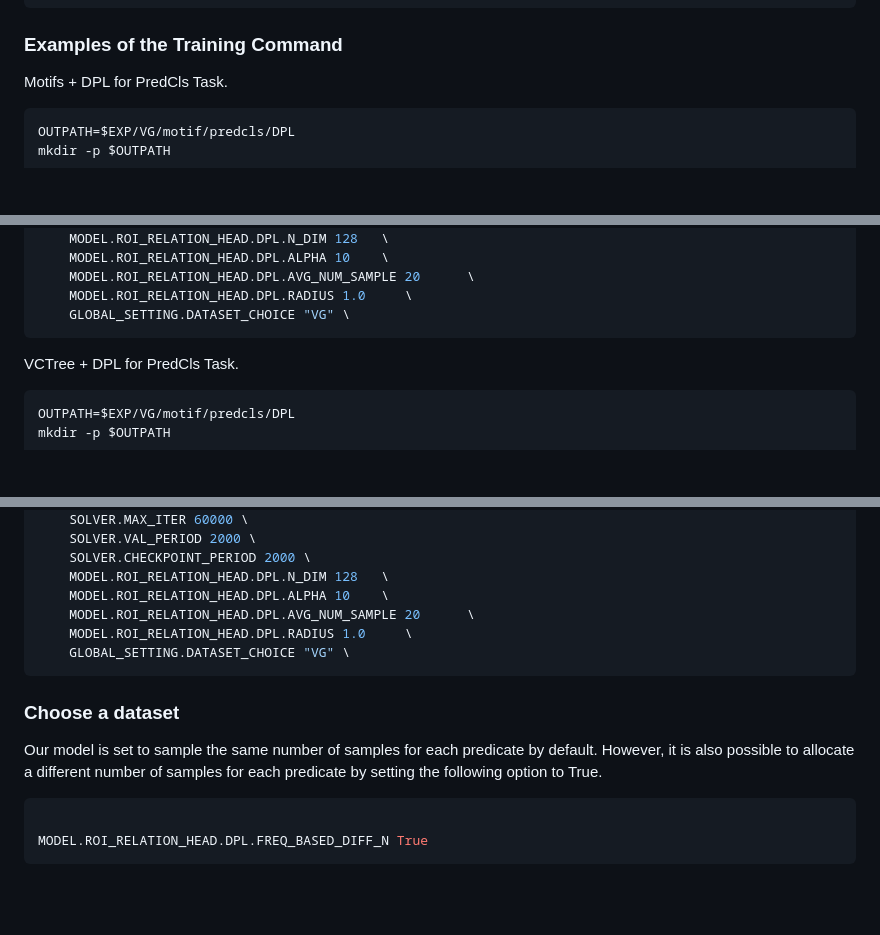
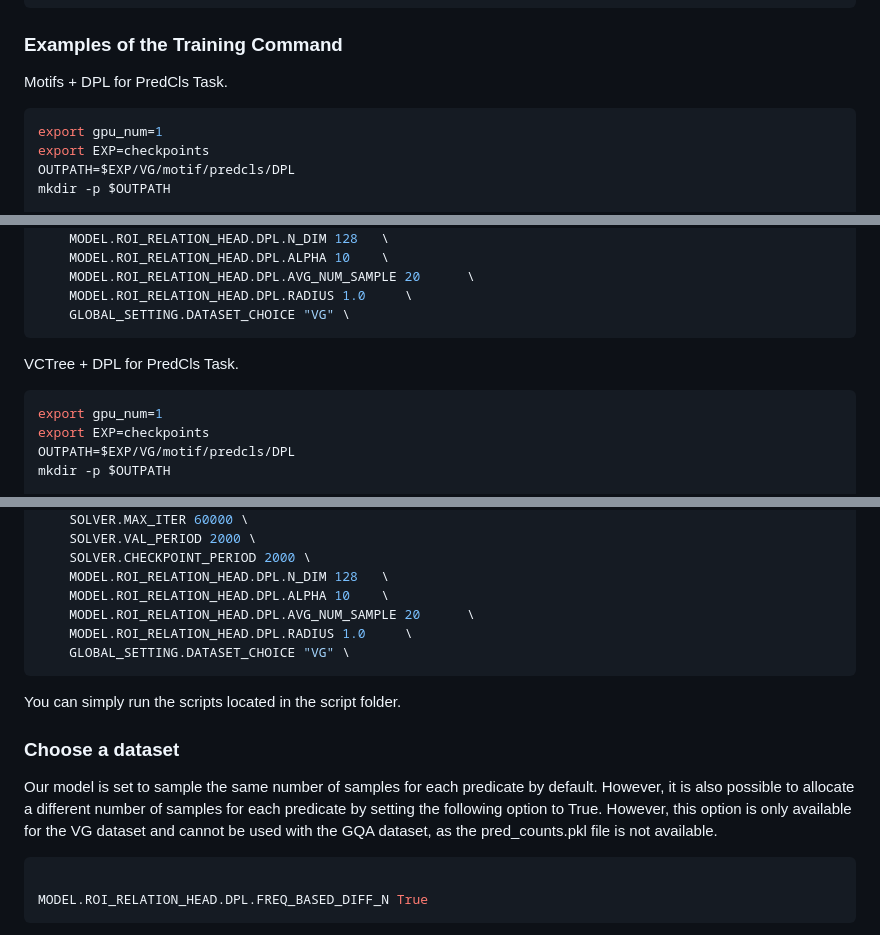
Before and after one commit to JeonJaeHyeong/DPL, a Markdown page: README.md, 3 parts joined by grey strips. Drawn GitHub-style; blank space fills up the shorter version.

````diff
--- a/README.md
+++ b/README.md
@@ -76,6 +76,8 @@ MODEL.ROI_RELATION_HEAD.USE_GT_BOX False MODEL.ROI_RELATION_HEAD.USE_GT_OBJECT_L
 
 Motifs + DPL for PredCls Task.
 ```bash
+export gpu_num=1
+export EXP=checkpoints
 OUTPATH=$EXP/VG/motif/predcls/DPL
 mkdir -p $OUTPATH
 
@@ -101,6 +103,8 @@ CUDA_VISIBLE_DEVICES=0 python -m torch.distributed.launch --master_port 10001 --
 
 VCTree + DPL for PredCls Task.
 ```bash
+export gpu_num=1
+export EXP=checkpoints
 OUTPATH=$EXP/VG/motif/predcls/DPL
 mkdir -p $OUTPATH
 
@@ -123,9 +127,11 @@ CUDA_VISIBLE_DEVICES=0 python -m torch.distributed.launch --master_port 10001 --
     GLOBAL_SETTING.DATASET_CHOICE "VG" \
 ```
 
+You can simply run the scripts located in the script folder.
+
 ### Choose a dataset
 
-Our model is set to sample the same number of samples for each predicate by default. However, it is also possible to allocate a different number of samples for each predicate by setting the following option to True.
+Our model is set to sample the same number of samples for each predicate by default. However, it is also possible to allocate a different number of samples for each predicate by setting the following option to True. However, this option is only available for the VG dataset and cannot be used with the GQA dataset, as the pred_counts.pkl file is not available.
 ``` bash
 
 MODEL.ROI_RELATION_HEAD.DPL.FREQ_BASED_DIFF_N True
````
